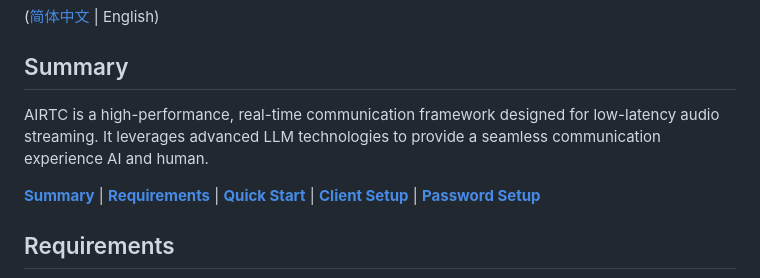
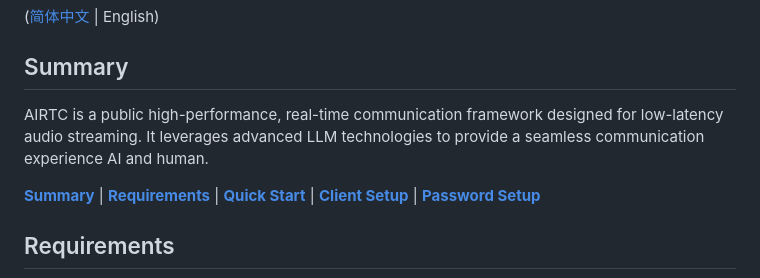
Before and after one commit to crickwang/AIRTC, a Markdown page: README.md, the part around the change. GitHub-like rendering.

```diff
--- a/README.md
+++ b/README.md
@@ -3,7 +3,7 @@
 ([简体中文](./README_zh.md) | English)
 
 ## Summary
-AIRTC is a high-performance, real-time communication framework designed for low-latency audio streaming. It leverages advanced LLM technologies to provide a seamless communication experience AI and human.
+AIRTC is a public high-performance, real-time communication framework designed for low-latency audio streaming. It leverages advanced LLM technologies to provide a seamless communication experience AI and human.
 
 [**Summary**](#summary) |
 [**Requirements**](#requirements) |
```
